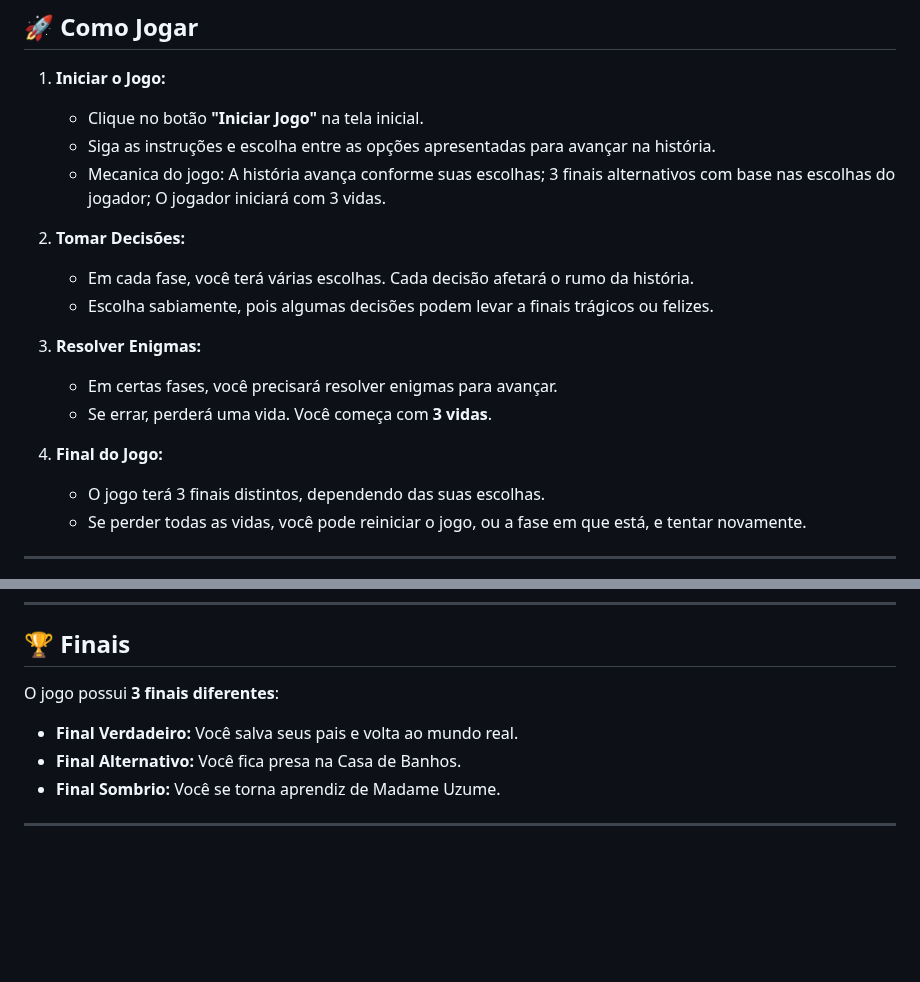
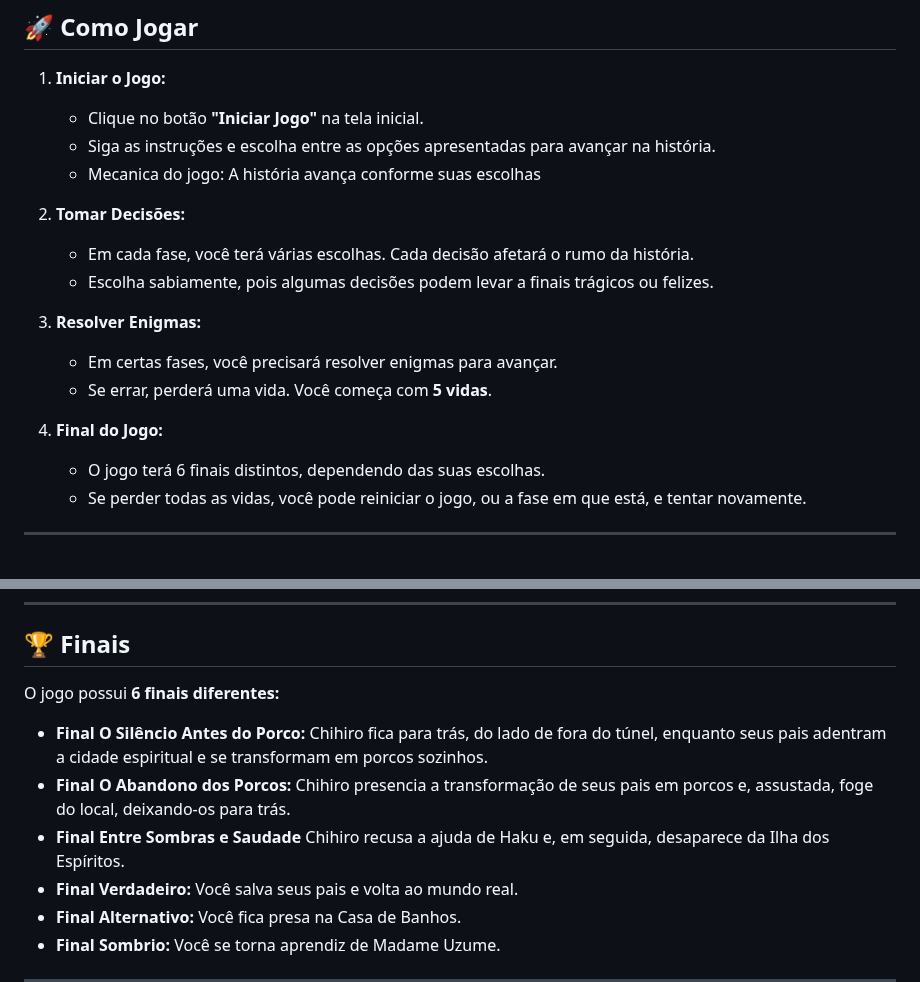
Before and after one commit to Mellina-ship-it/Alem_do_tunel, a Markdown page: README.md, 2 parts joined by grey strips. Rendered like a GitHub page; blank space fills up the shorter version.

Commit message:
README.md
alterei os finais, pois tem mais de 5

```diff
--- a/README.md
+++ b/README.md
@@ -11,7 +11,7 @@ Você é Chihiro, uma jovem que, ao atravessar um túnel misterioso com sua fam
 1. **Iniciar o Jogo:**
    - Clique no botão **"Iniciar Jogo"** na tela inicial.
    - Siga as instruções e escolha entre as opções apresentadas para avançar na história.
-   - Mecanica do jogo: A história avança conforme suas escolhas; 3 finais alternativos com base nas escolhas do jogador; O jogador iniciará com 3 vidas.
+   - Mecanica do jogo: A história avança conforme suas escolhas
 
 2. **Tomar Decisões:**
    - Em cada fase, você terá várias escolhas. Cada decisão afetará o rumo da história.
@@ -19,10 +19,10 @@ Você é Chihiro, uma jovem que, ao atravessar um túnel misterioso com sua fam
 
 3. **Resolver Enigmas:**
    - Em certas fases, você precisará resolver enigmas para avançar.
-   - Se errar, perderá uma vida. Você começa com **3 vidas**.
+   - Se errar, perderá uma vida. Você começa com **5 vidas**.
 
 4. **Final do Jogo:**
-   - O jogo terá 3 finais distintos, dependendo das suas escolhas.
+   - O jogo terá 6 finais distintos, dependendo das suas escolhas.
    - Se perder todas as vidas, você pode reiniciar o jogo, ou a fase em que está, e tentar novamente.
 
 ---
@@ -72,7 +72,10 @@ O jogo é dividido em **8 fases**, cada uma com suas próprias escolhas e desafi
 
 ## 🏆 Finais
 
-O jogo possui **3 finais diferentes**:
+O jogo possui **6 finais diferentes:**
+- **Final O Silêncio Antes do Porco:** Chihiro fica para trás, do lado de fora do túnel, enquanto seus pais adentram a cidade espiritual e se transformam em porcos sozinhos.
+- **Final O Abandono dos Porcos:** Chihiro presencia a transformação de seus pais em porcos e, assustada, foge do local, deixando-os para trás.
+- **Final Entre Sombras e Saudade** Chihiro recusa a ajuda de Haku e, em seguida, desaparece da Ilha dos Espíritos.
 - **Final Verdadeiro:** Você salva seus pais e volta ao mundo real.
 - **Final Alternativo:** Você fica presa na Casa de Banhos.
 - **Final Sombrio:** Você se torna aprendiz de Madame Uzume.
```
